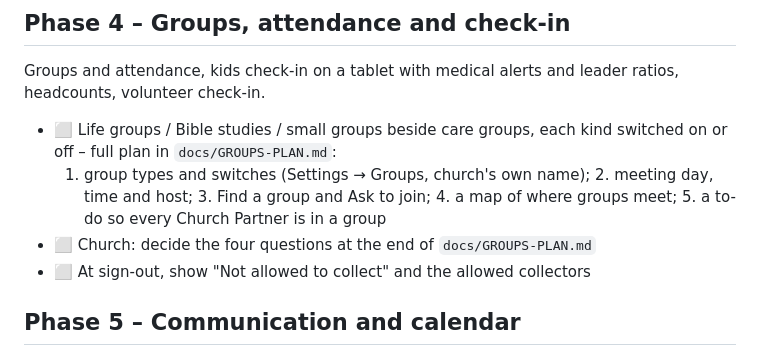
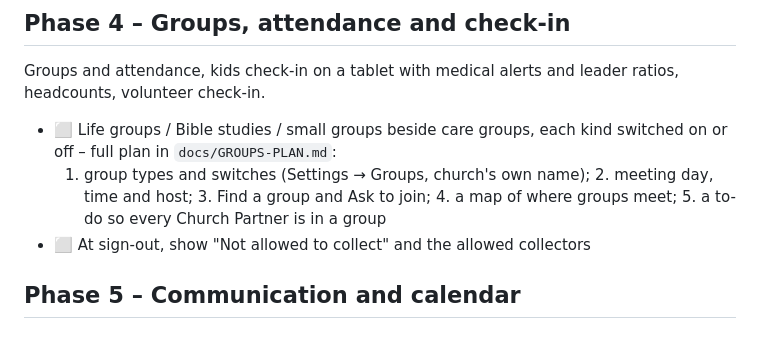
Before and after one commit to pian1966/church-hub, a Markdown page: docs/ROADMAP.md, the part around the change. Rendered like a GitHub page.

```diff
--- a/docs/ROADMAP.md
+++ b/docs/ROADMAP.md
@@ -58,7 +58,6 @@ Groups and attendance, kids check-in on a tablet with medical alerts and leader
 - ⬜ Life groups / Bible studies / small groups beside care groups, each kind switched on or off – full plan in `docs/GROUPS-PLAN.md`:
   1. group types and switches (Settings → Groups, church's own name); 2. meeting day, time and host; 3. Find a group and
   Ask to join; 4. a map of where groups meet; 5. a to-do so every Church Partner is in a group
-- ⬜ Church: decide the four questions at the end of `docs/GROUPS-PLAN.md`
 - ⬜ At sign-out, show "Not allowed to collect" and the allowed collectors
 
 ## Phase 5 – Communication and calendar
```
Also changed, not shown: docs/GROUPS-PLAN.md (+23 -28 lines).
